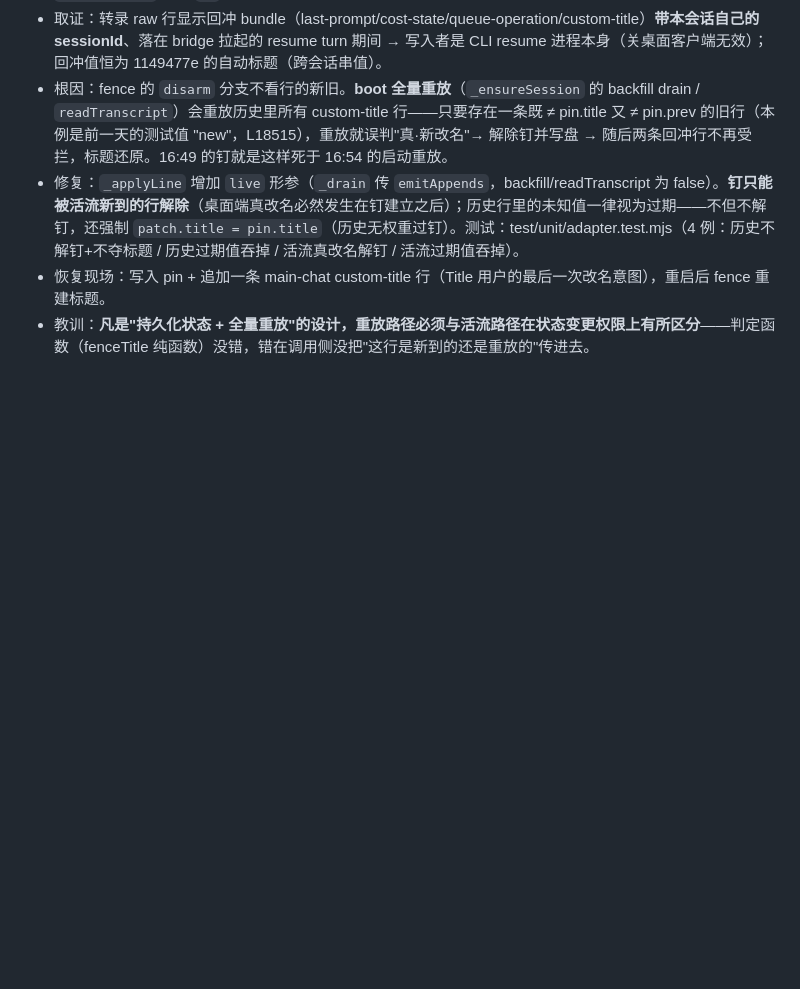
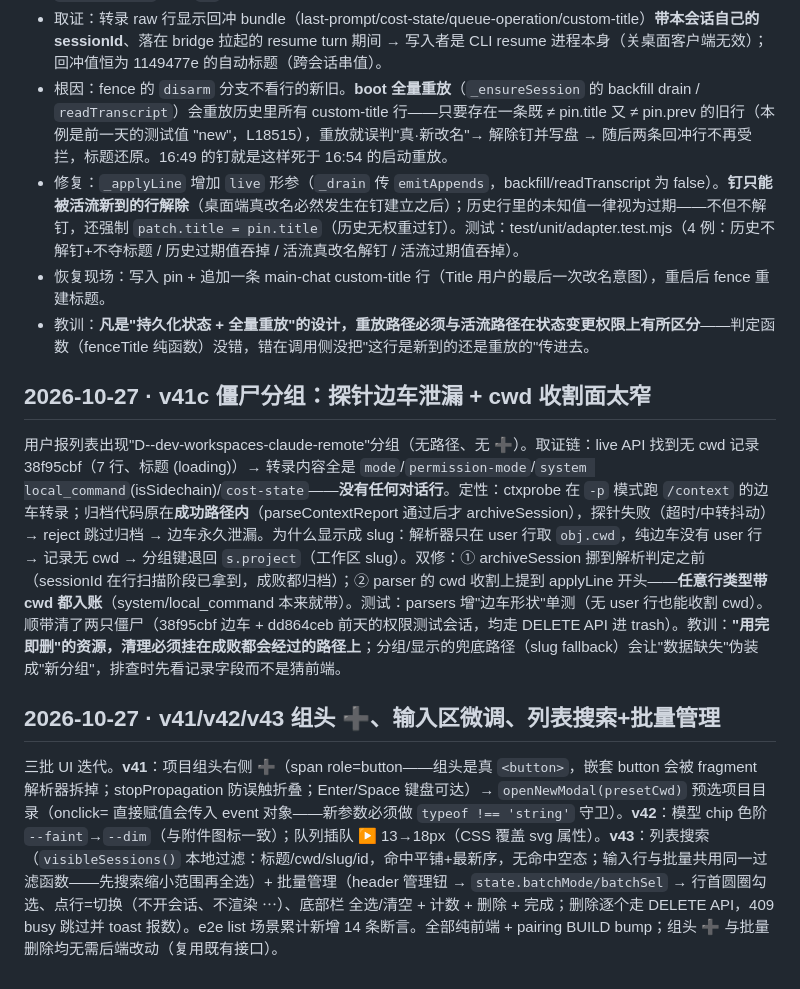
Before and after one commit to SpinCheng/Claude-Web-X, a Markdown page: docs/history.md, the part around the change. GitHub-like rendering; blank space fills up the shorter version.

Commit message:
docs: CLAUDE.md v39-v43 mechanisms (fence live-gating, fork, sidecar fix, search/batch); history v41c+v41-43

```diff
--- a/docs/history.md
+++ b/docs/history.md
@@ -211,3 +211,11 @@ miniMd 从"围栏码+行内码+加粗"升级为块级解析：标题/分割线/
 - 修复：`_applyLine` 增加 `live` 形参（`_drain` 传 `emitAppends`，backfill/readTranscript 为 false）。**钉只能被活流新到的行解除**（桌面端真改名必然发生在钉建立之后）；历史行里的未知值一律视为过期——不但不解钉，还强制 `patch.title = pin.title`（历史无权重过钉）。测试：test/unit/adapter.test.mjs（4 例：历史不解钉+不夺标题 / 历史过期值吞掉 / 活流真改名解钉 / 活流过期值吞掉）。
 - 恢复现场：写入 pin + 追加一条 main-chat custom-title 行（Title 用户的最后一次改名意图），重启后 fence 重建标题。
 - 教训：**凡是"持久化状态 + 全量重放"的设计，重放路径必须与活流路径在状态变更权限上有所区分**——判定函数（fenceTitle 纯函数）没错，错在调用侧没把"这行是新到的还是重放的"传进去。
+
+## 2026-10-27 · v41c 僵尸分组：探针边车泄漏 + cwd 收割面太窄
+
+用户报列表出现"D--dev-workspaces-claude-remote"分组（无路径、无 ➕）。取证链：live API 找到无 cwd 记录 38f95cbf（7 行、标题 (loading)）→ 转录内容全是 `mode`/`permission-mode`/`system local_command`(isSidechain)/`cost-state`——**没有任何对话行**。定性：ctxprobe 在 `-p` 模式跑 `/context` 的边车转录；归档代码原在**成功路径内**（parseContextReport 通过后才 archiveSession），探针失败（超时/中转抖动）→ reject 跳过归档 → 边车永久泄漏。为什么显示成 slug：解析器只在 user 行取 `obj.cwd`，纯边车没有 user 行 → 记录无 cwd → 分组键退回 `s.project`（工作区 slug）。双修：① archiveSession 挪到解析判定之前（sessionId 在行扫描阶段已拿到，成败都归档）；② parser 的 cwd 收割上提到 applyLine 开头——**任意行类型带 cwd 都入账**（system/local_command 本来就带）。测试：parsers 增"边车形状"单测（无 user 行也能收割 cwd）。顺带清了两只僵尸（38f95cbf 边车 + dd864ceb 前天的权限测试会话，均走 DELETE API 进 trash）。教训：**"用完即删"的资源，清理必须挂在成败都会经过的路径上**；分组/显示的兜底路径（slug fallback）会让"数据缺失"伪装成"新分组"，排查时先看记录字段而不是猜前端。
+
+## 2026-10-27 · v41/v42/v43 组头 ➕、输入区微调、列表搜索+批量管理
+
+三批 UI 迭代。**v41**：项目组头右侧 ➕（span role=button——组头是真 `<button>`，嵌套 button 会被 fragment 解析器拆掉；stopPropagation 防误触折叠；Enter/Space 键盘可达）→ `openNewModal(presetCwd)` 预选项目目录（onclick= 直接赋值会传入 event 对象——新参数必须做 `typeof !== 'string'` 守卫）。**v42**：模型 chip 色阶 `--faint`→`--dim`（与附件图标一致）；队列插队 ▶ 13→18px（CSS 覆盖 svg 属性）。**v43**：列表搜索（`visibleSessions()` 本地过滤：标题/cwd/slug/id，命中平铺+最新序，无命中空态；输入行与批量共用同一过滤函数——先搜索缩小范围再全选）+ 批量管理（header 管理钮 → `state.batchMode/batchSel` → 行首圆圈勾选、点行=切换（不开会话、不渲染 ⋯）、底部栏 全选/清空 + 计数 + 删除 + 完成；删除逐个走 DELETE API，409 busy 跳过并 toast 报数）。e2e list 场景累计新增 14 条断言。全部纯前端 + pairing BUILD bump；组头 ➕ 与批量删除均无需后端改动（复用既有接口）。
```
Also changed, not shown: CLAUDE.md (+6 -4 lines).
